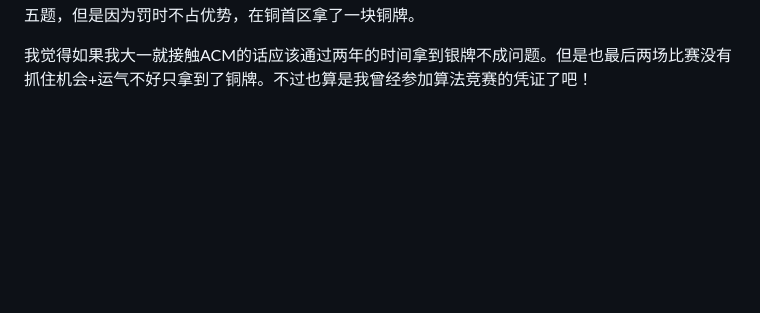
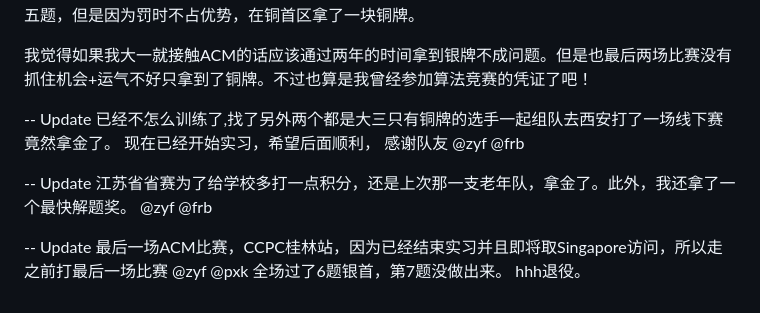
Before and after one commit to WangYuHang-cmd/XCPC, a Markdown page: README.md, the part around the change. Drawn GitHub-style; blank space fills up the shorter version.

```diff
--- a/README.md
+++ b/README.md
@@ -45,3 +45,12 @@
 2022-2023新赛季的时间特别短暂，我们队伍一共有三场比赛任务，队长特地选在了比较靠前，三周连续的，以便我们能够快速打完后准备期末。所以11.26号我就打完了所有比赛，比赛后的小作文我一律没写，因为大部分比赛都是差强人意，仅仅比预估的最坏结果要好一点。由于CCPC广州的卡题，到了三个小时我才把博弈论给想出来，因为我们又铁了。不过此时倒也没有什么心理压力了，因此紧接着下一周的ICPC合肥站我们还是比较轻松的，最终由于J题奇幻的错误勘误卡了我们半个多小时，最后没有调出来J，导致我们距离银牌线只有几名，遗憾拿铜。ICPC济南站也是同样的，做出来五题，但是因为罚时不占优势，在铜首区拿了一块铜牌。
 
 我觉得如果我大一就接触ACM的话应该通过两年的时间拿到银牌不成问题。但是也最后两场比赛没有抓住机会+运气不好只拿到了铜牌。不过也算是我曾经参加算法竞赛的凭证了吧！
+
+-- Update
+已经不怎么训练了,找了另外两个都是大三只有铜牌的选手一起组队去西安打了一场线下赛竟然拿金了。 现在已经开始实习，希望后面顺利， 感谢队友 @zyf @frb
+
+-- Update
+江苏省省赛为了给学校多打一点积分，还是上次那一支老年队，拿金了。此外，我还拿了一个最快解题奖。 @zyf @frb
+
+-- Update
+最后一场ACM比赛，CCPC桂林站，因为已经结束实习并且即将取Singapore访问，所以走之前打最后一场比赛 @zyf @pxk 全场过了6题银首，第7题没做出来。 hhh退役。
```
